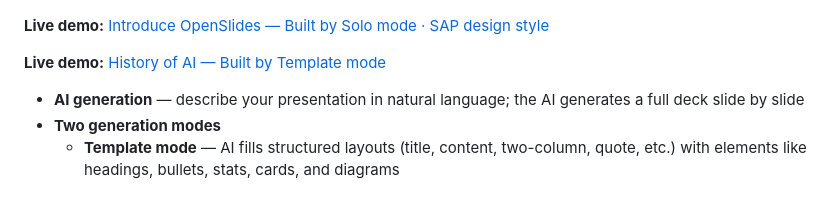
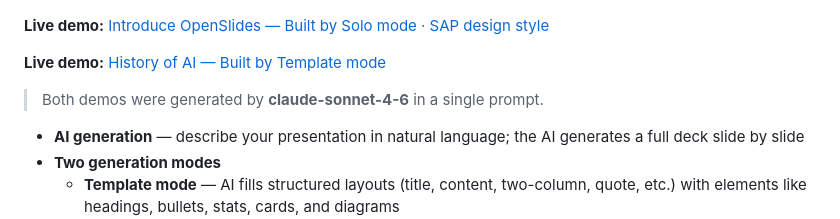
Before and after one commit to ChloeWeever/OpenSlides, a Markdown page: README.md, the part around the change. Rendered like a GitHub page; blank space fills up the shorter version.

Commit message:
docs: add claude-sonnet-4-6 attribution to live demos

```diff
--- a/README.md
+++ b/README.md
@@ -22,6 +22,8 @@
 **Live demo:** [Introduce OpenSlides — Built by Solo mode · SAP design style](https://chloeweever.github.io/OpenSlides/example/Introduce-OpenSlides.html)
 
 **Live demo:** [History of AI — Built by Template mode](https://chloeweever.github.io/OpenSlides/example/History-of-AI.html)
+
+> Both demos were generated by **claude-sonnet-4-6** in a single prompt.
 
 - **AI generation** — describe your presentation in natural language; the AI generates a full deck slide by slide
 - **Two generation modes**
```
